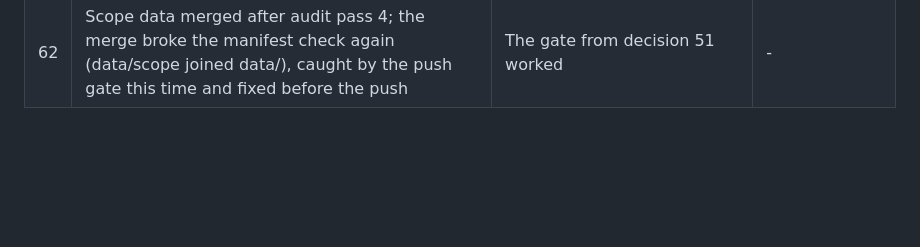
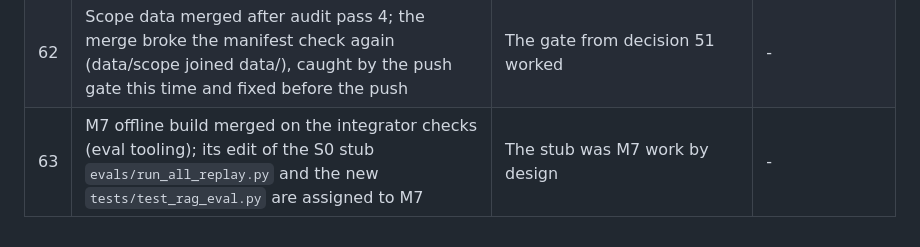
Before and after one commit to JinhoKim46/TC_AE_Sprint2_MILO, a Markdown page: docs/integrator-decisions.md, the part around the change. GitHub-like rendering; blank space fills up the shorter version.

```diff
--- a/docs/integrator-decisions.md
+++ b/docs/integrator-decisions.md
@@ -70,3 +70,4 @@ Format: date, id, what was decided, why, what was rejected. Owner-only items are
 | 60 | Scope audit pass 3 (ok 499, fix 3): the two rule-text gaps are closed in the protocol before any probe (lemma counting, approximate numbers; D158); the one-strong-term off-topic gap is accepted as a known limit covered by the D108 reply check and measured by SR, not closed by more rules | More rules would start refusing in-scope messages; the product promise is zero false refusals | Adding refuse patterns for strong-term misuse |
 | 61 | SR live runner merged on the integrator's own checks (it is eval tooling, not product code); its readings stand: `--gate module:callable` until M5G lands, Jev cases `not_run` without a gate, A-22 counts a refusal by the gate or by the D108 reply check, only critical failures exit non-zero. A high failure is still a blocker for F3 under D125: the integrator reads the result file, not the exit code | The readings match the protocol; the exit code is a convenience, the D125 rule is enforced at F3 | Requiring non-zero exit on high |
 | 62 | Scope data merged after audit pass 4; the merge broke the manifest check again (data/scope joined data/), caught by the push gate this time and fixed before the push | The gate from decision 51 worked | - |
+| 63 | M7 offline build merged on the integrator checks (eval tooling); its edit of the S0 stub `evals/run_all_replay.py` and the new `tests/test_rag_eval.py` are assigned to M7 | The stub was M7 work by design | - |
```
Also changed, not shown: docs/RESUME.md (+7 -10 lines), docs/owner/CHECKPOINTS_PENDING.md (+5 -0 lines).
